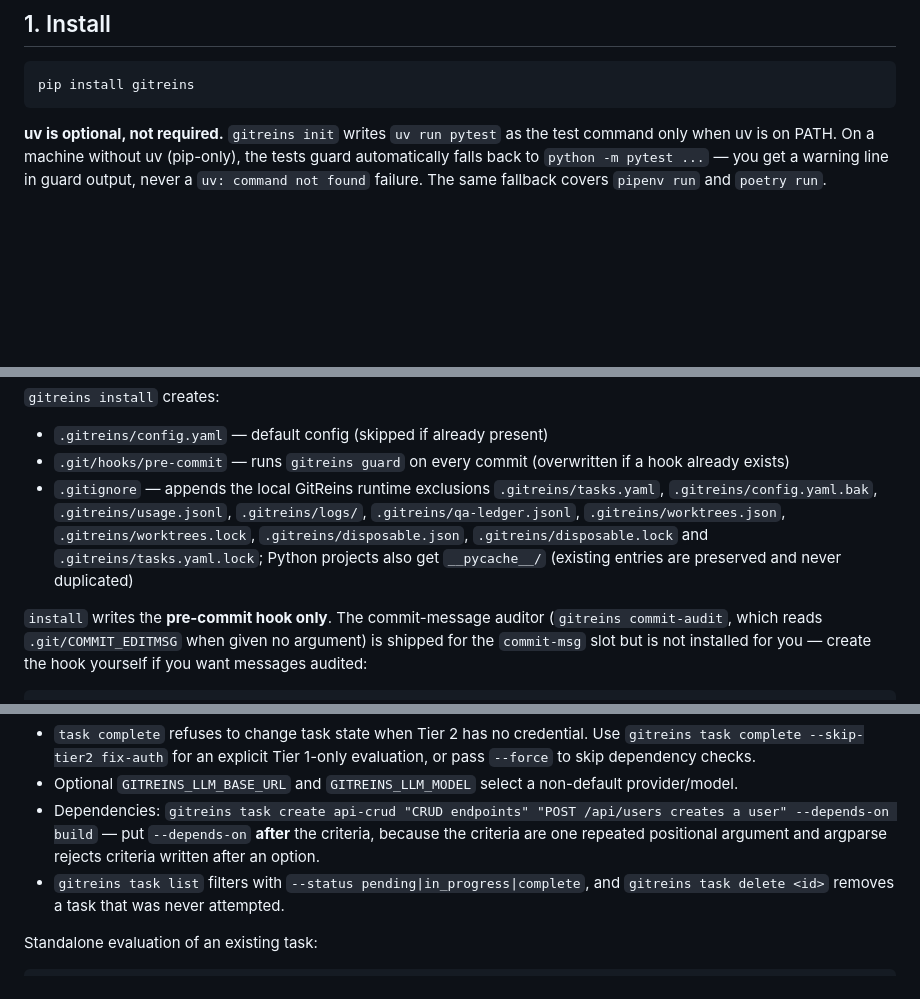
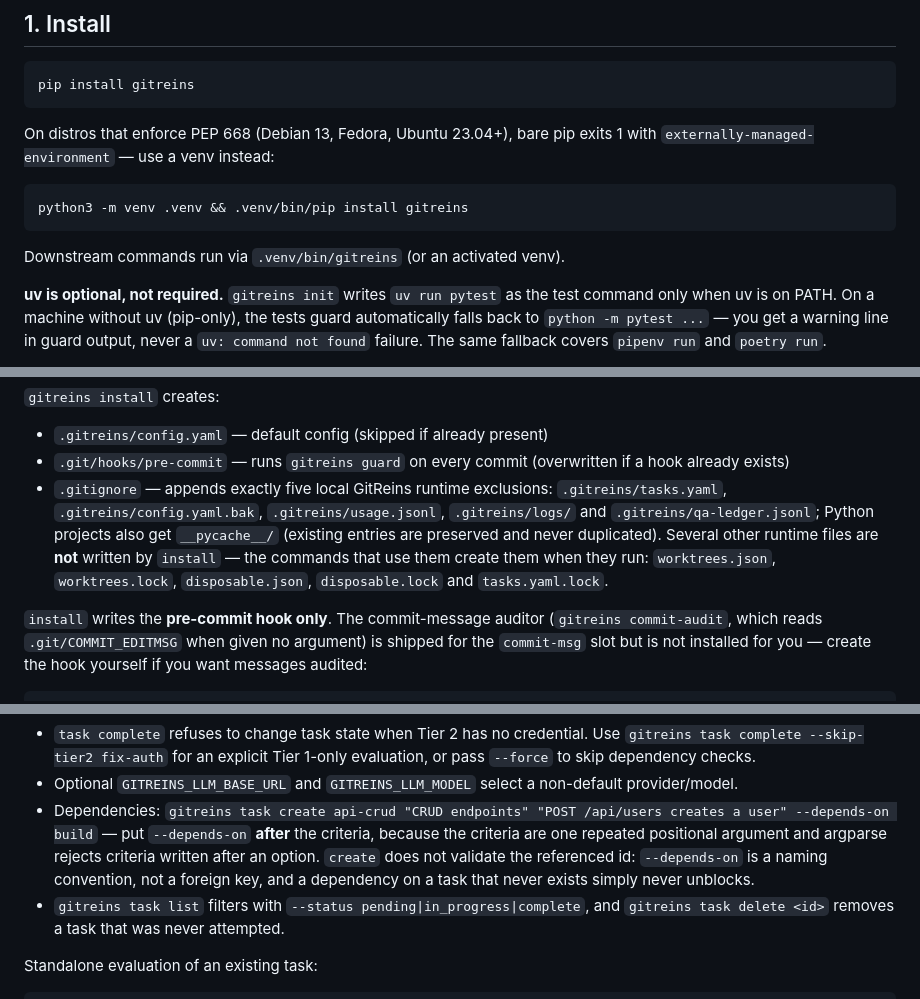
Before and after one commit to totalwindupflightsystems/gitreins, a Markdown page: docs/onboarding.md, 3 parts joined by grey strips. Drawn GitHub-style; blank space fills up the shorter version.

Commit message:
docs: onboarding install list, PEP 668 venv route, depends-on note (POC-63/64/65)
- §1 gitignore list now matches exactly what `gitreins install` writes on
  0.15.0 (five entries + `__pycache__/` for Python projects), verified live
  against the v0.15.0 tag source in a scratch repo; the worktrees/disposable/
  lock files are named in a one-sentence note as created later by the
  commands that use them (DF-GITREINS-POC-63).
- Add the venv-first route for PEP 668 distros (Debian 13, Fedora, Ubuntu
  23.04+) where bare `pip install gitreins` exits 1, with a pointer that
  downstream commands run via `.venv/bin/gitreins` (DF-GITREINS-POC-64).
- Note that `task create --depends-on` does not validate the referenced id —
  naming convention, not a foreign key (verified live: create with a
  nonexistent `build` dependency exits 0) (DF-GITREINS-POC-65).
- Version stamp 0.14.0 (2026-09-18) → 0.15.0 (2026-09-25).

Co-authored-by: Alexis Okuwa <wojonstech@gmail.com>

````diff
--- a/docs/onboarding.md
+++ b/docs/onboarding.md
@@ -17,6 +17,15 @@ integration failures.
 ```bash
 pip install gitreins
 ```
+
+On distros that enforce PEP 668 (Debian 13, Fedora, Ubuntu 23.04+), bare pip
+exits 1 with `externally-managed-environment` — use a venv instead:
+
+```bash
+python3 -m venv .venv && .venv/bin/pip install gitreins
+```
+
+Downstream commands run via `.venv/bin/gitreins` (or an activated venv).
 
 **uv is optional, not required.** `gitreins init` writes `uv run pytest` as the
 test command only when uv is on PATH. On a machine without uv (pip-only), the
@@ -60,14 +69,14 @@ gitreins install
 - `.gitreins/config.yaml` — default config (skipped if already present)
 - `.git/hooks/pre-commit` — runs `gitreins guard` on every commit
   (overwritten if a hook already exists)
-- `.gitignore` — appends the local GitReins runtime exclusions
+- `.gitignore` — appends exactly five local GitReins runtime exclusions:
   `.gitreins/tasks.yaml`, `.gitreins/config.yaml.bak`,
-  `.gitreins/usage.jsonl`, `.gitreins/logs/`,
-  `.gitreins/qa-ledger.jsonl`, `.gitreins/worktrees.json`,
-  `.gitreins/worktrees.lock`, `.gitreins/disposable.json`,
-  `.gitreins/disposable.lock` and `.gitreins/tasks.yaml.lock`; Python
-  projects also get `__pycache__/`
-  (existing entries are preserved and never duplicated)
+  `.gitreins/usage.jsonl`, `.gitreins/logs/` and
+  `.gitreins/qa-ledger.jsonl`; Python projects also get `__pycache__/`
+  (existing entries are preserved and never duplicated). Several other
+  runtime files are **not** written by `install` — the commands that use
+  them create them when they run: `worktrees.json`, `worktrees.lock`,
+  `disposable.json`, `disposable.lock` and `tasks.yaml.lock`.
 
 `install` writes the **pre-commit hook only**. The commit-message auditor
 (`gitreins commit-audit`, which reads `.git/COMMIT_EDITMSG` when given no
@@ -218,7 +227,10 @@ Notes that match the current CLI:
 - Dependencies: `gitreins task create api-crud "CRUD endpoints" "POST /api/users
   creates a user" --depends-on build` — put `--depends-on` **after** the
   criteria, because the criteria are one repeated positional argument and
-  argparse rejects criteria written after an option.
+  argparse rejects criteria written after an option. `create` does not
+  validate the referenced id: `--depends-on` is a naming convention, not a
+  foreign key, and a dependency on a task that never exists simply never
+  unblocks.
 - `gitreins task list` filters with `--status pending|in_progress|complete`, and
   `gitreins task delete <id>` removes a task that was never attempted.
 
````
Also changed, not shown: other parts of docs/onboarding.md (+1 -1 lines).
